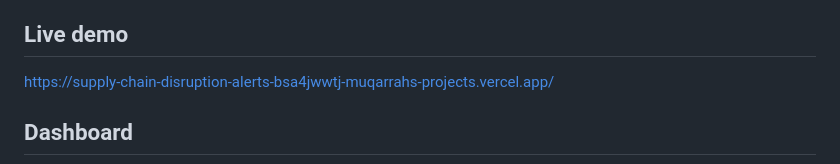
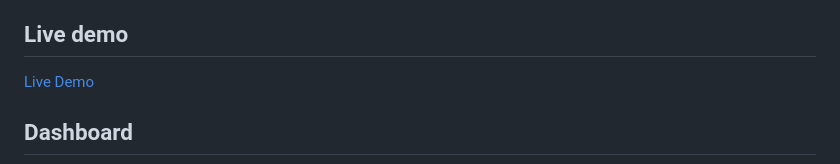
Before and after one commit to muqarrah/Supply-Chain-Disruption-Alerts, a Markdown page: README.md, the part around the change. GitHub-like rendering.

Commit message:
Update live demo link format in README

```diff
--- a/README.md
+++ b/README.md
@@ -7,8 +7,7 @@
 The system evaluates operational health metrics and environmental risk signals to generate a continuous **0–100 disruption risk score**, allowing procurement teams to move from reactive disruption management toward proactive risk monitoring.
 
 ## Live demo
-https://supply-chain-disruption-alerts-bsa4jwwtj-muqarrahs-projects.vercel.app/
-
+[Live Demo](https://supply-chain-disruption-alerts-bsa4jwwtj-muqarrahs-projects.vercel.app/)
 ## Dashboard
 
 ![SupplyGuard Dashboard](supply%20application.png)
```
